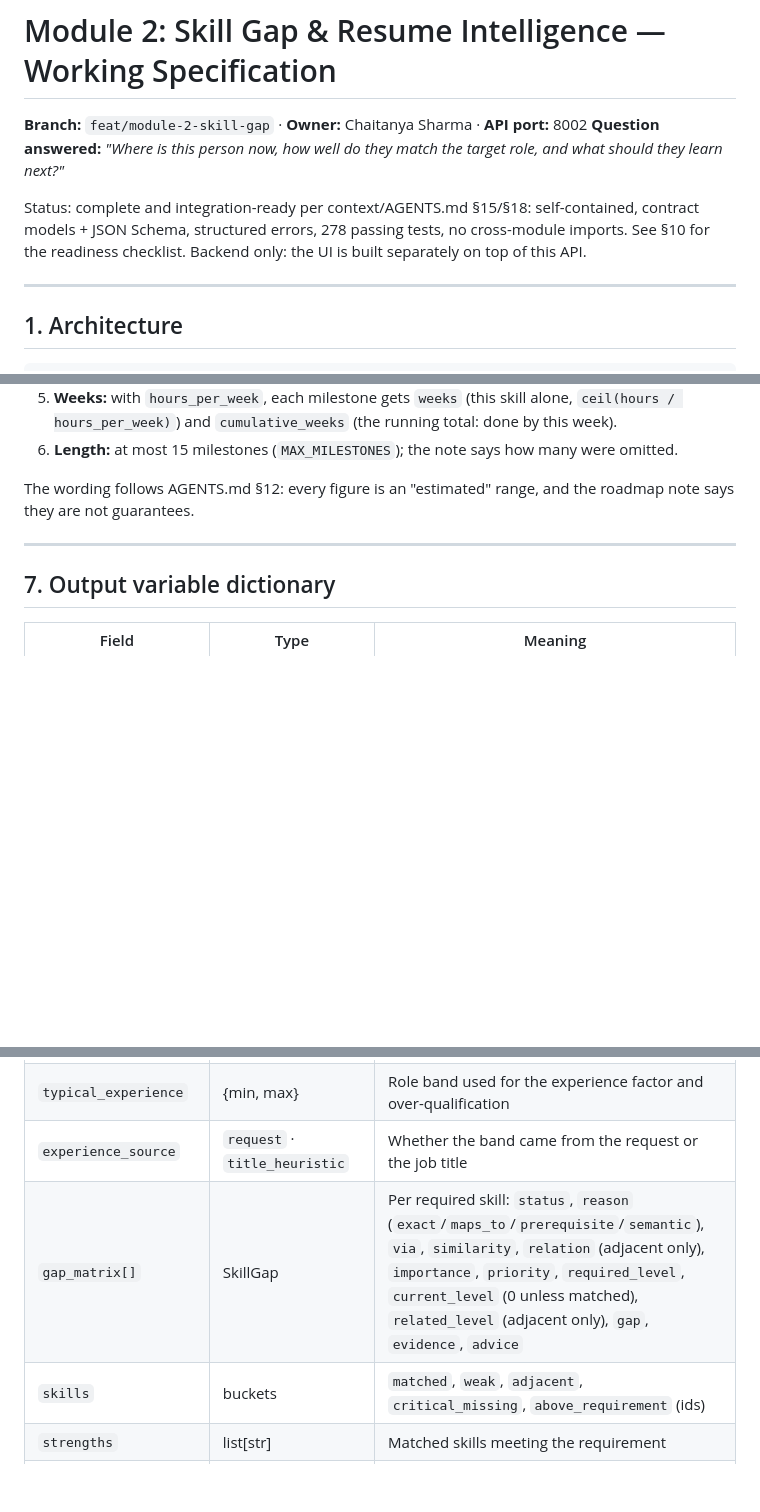
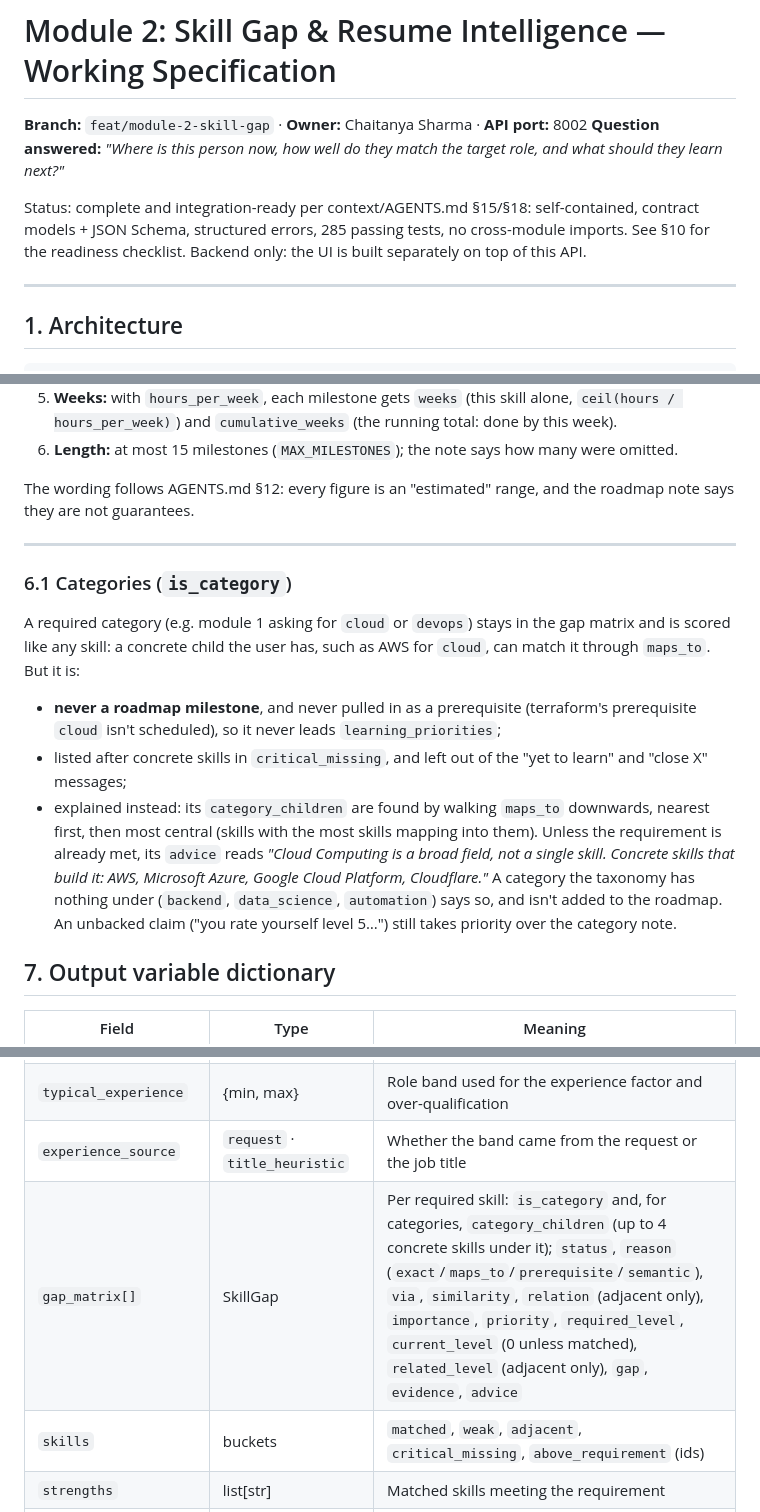
Before and after one commit to unmolkumar/vriddhi, a Markdown page: module-2-skill-gap/WORKING.md, 3 parts joined by grey strips. Rendered like a GitHub page; blank space fills up the shorter version.

```diff
--- a/module-2-skill-gap/WORKING.md
+++ b/module-2-skill-gap/WORKING.md
@@ -3,7 +3,7 @@
 **Branch:** `feat/module-2-skill-gap` · **Owner:** Chaitanya Sharma · **API port:** 8002
 **Question answered:** *"Where is this person now, how well do they match the target role, and what should they learn next?"*
 
-Status: complete and integration-ready per context/AGENTS.md §15/§18: self-contained, contract models + JSON Schema, structured errors, 278 passing tests, no cross-module imports. See §10 for the readiness checklist. Backend only: the UI is built separately on top of this API.
+Status: complete and integration-ready per context/AGENTS.md §15/§18: self-contained, contract models + JSON Schema, structured errors, 285 passing tests, no cross-module imports. See §10 for the readiness checklist. Backend only: the UI is built separately on top of this API.
 
 ---
 
@@ -218,6 +219,12 @@ The wording follows AGENTS.md §12: every figure is an "estimated" range, and th
 
 ---
 
+### 6.1 Categories (`is_category`)
+A required category (e.g. module 1 asking for `cloud` or `devops`) stays in the gap matrix and is scored like any skill: a concrete child the user has, such as AWS for `cloud`, can match it through `maps_to`. But it is:
+- **never a roadmap milestone**, and never pulled in as a prerequisite (terraform's prerequisite `cloud` isn't scheduled), so it never leads `learning_priorities`;
+- listed after concrete skills in `critical_missing`, and left out of the "yet to learn" and "close X" messages;
+- explained instead: its `category_children` are found by walking `maps_to` downwards, nearest first, then most central (skills with the most skills mapping into them). Unless the requirement is already met, its `advice` reads *"Cloud Computing is a broad field, not a single skill. Concrete skills that build it: AWS, Microsoft Azure, Google Cloud Platform, Cloudflare."* A category the taxonomy has nothing under (`backend`, `data_science`, `automation`) says so, and isn't added to the roadmap. An unbacked claim ("you rate yourself level 5…") still takes priority over the category note.
+
 ## 7. Output variable dictionary
 
 | Field | Type | Meaning |
@@ -231,7 +238,7 @@ The wording follows AGENTS.md §12: every figure is an "estimated" range, and th
 | `importance_source` | `skill_importance` · `m1_weights` · `knowledge_graph` · `rank_decay` | Where the weights came from |
 | `typical_experience` | {min, max} | Role band used for the experience factor and over-qualification |
 | `experience_source` | `request` · `title_heuristic` | Whether the band came from the request or the job title |
-| `gap_matrix[]` | SkillGap | Per required skill: `status`, `reason` (`exact`/`maps_to`/`prerequisite`/`semantic`), `via`, `similarity`, `relation` (adjacent only), `importance`, `priority`, `required_level`, `current_level` (0 unless matched), `related_level` (adjacent only), `gap`, `evidence`, `advice` |
+| `gap_matrix[]` | SkillGap | Per required skill: `is_category` and, for categories, `category_children` (up to 4 concrete skills under it); `status`, `reason` (`exact`/`maps_to`/`prerequisite`/`semantic`), `via`, `similarity`, `relation` (adjacent only), `importance`, `priority`, `required_level`, `current_level` (0 unless matched), `related_level` (adjacent only), `gap`, `evidence`, `advice` |
 | `skills` | buckets | `matched`, `weak`, `adjacent`, `critical_missing`, `above_requirement` (ids) |
 | `strengths` | list[str] | Matched skills meeting the requirement |
 | `learning_priorities` | list[str] | First 5 roadmap skills |
```
Also changed, not shown: other parts of module-2-skill-gap/WORKING.md (+4 -2 lines), module-2-skill-gap/HANDOFF_TO_M3.md (+1 -1 lines), module-2-skill-gap/README.md (+4 -4 lines).
